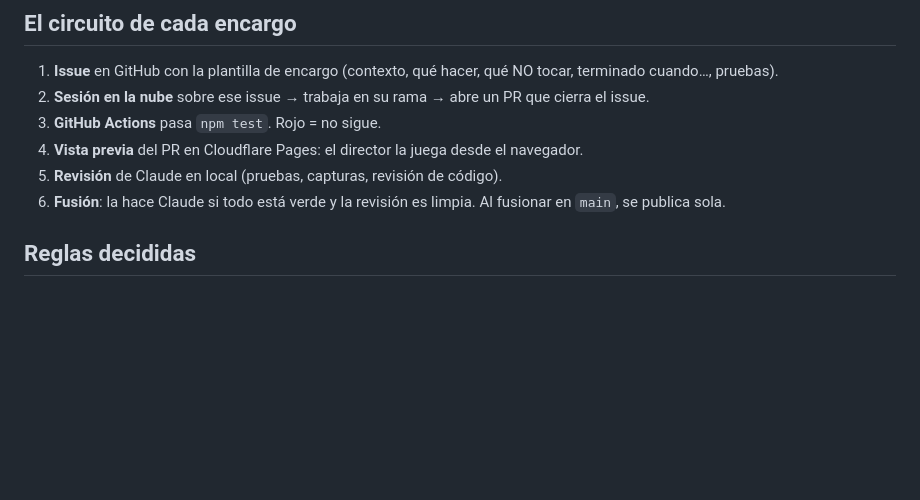
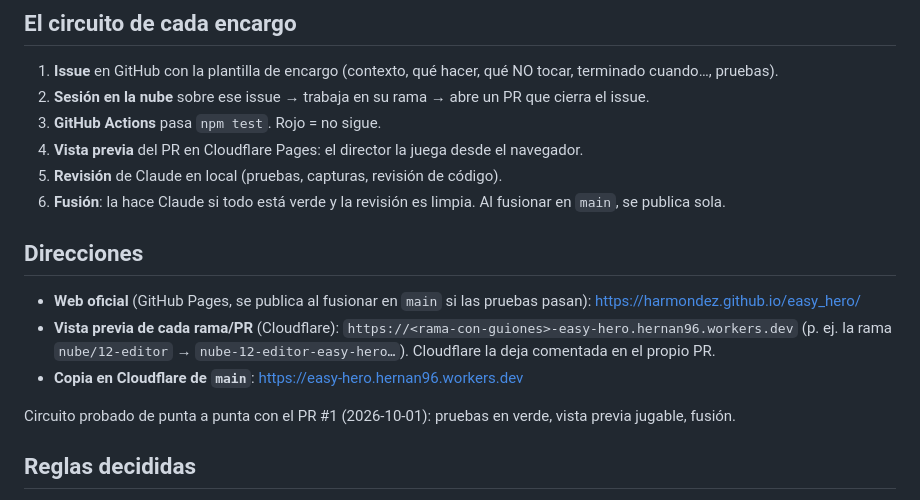
Before and after one commit to harmondez/easy_hero, a Markdown page: docs/produccion-nube.md, the part around the change. Drawn GitHub-style; blank space fills up the shorter version.

Commit message:
Plan de producción: direcciones de la web y de las vistas previas
Co-Authored-By: Claude Opus 5.5 <noreply@anthropic.com>

```diff
--- a/docs/produccion-nube.md
+++ b/docs/produccion-nube.md
@@ -19,6 +19,15 @@ noviembre de 2026**). Decidido con el dueño del juego el 2026-10-01.
 4. **Vista previa** del PR en Cloudflare Pages: el director la juega desde el navegador.
 5. **Revisión** de Claude en local (pruebas, capturas, revisión de código).
 6. **Fusión**: la hace Claude si todo está verde y la revisión es limpia. Al fusionar en `main`, se publica sola.
+
+## Direcciones
+
+- **Web oficial** (GitHub Pages, se publica al fusionar en `main` si las pruebas pasan): https://harmondez.github.io/easy_hero/
+- **Vista previa de cada rama/PR** (Cloudflare): `https://<rama-con-guiones>-easy-hero.hernan96.workers.dev`
+  (p. ej. la rama `nube/12-editor` → `nube-12-editor-easy-hero…`). Cloudflare la deja comentada en el propio PR.
+- **Copia en Cloudflare de `main`**: https://easy-hero.hernan96.workers.dev
+
+Circuito probado de punta a punta con el PR #1 (2026-10-01): pruebas en verde, vista previa jugable, fusión.
 
 ## Reglas decididas
 
```
